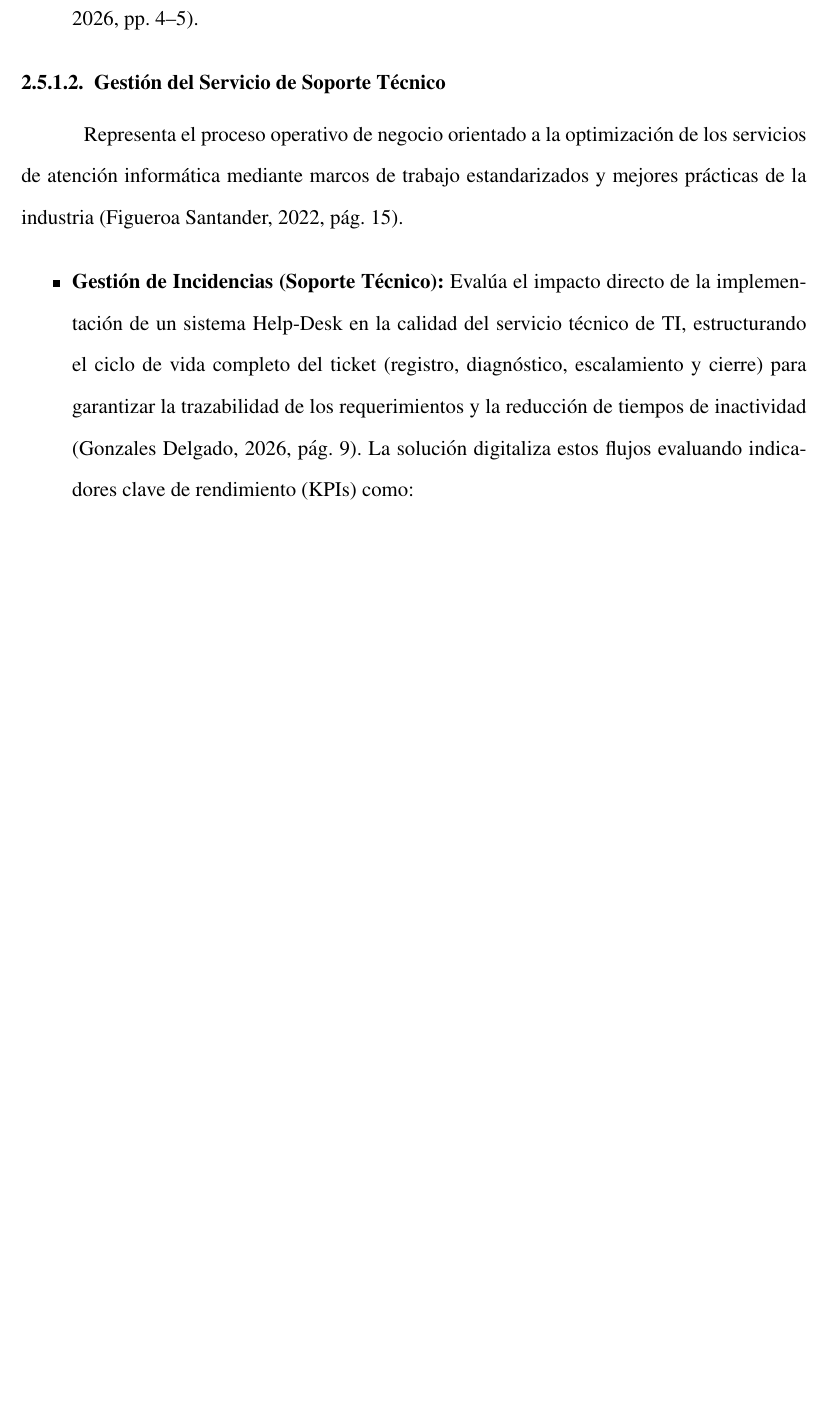
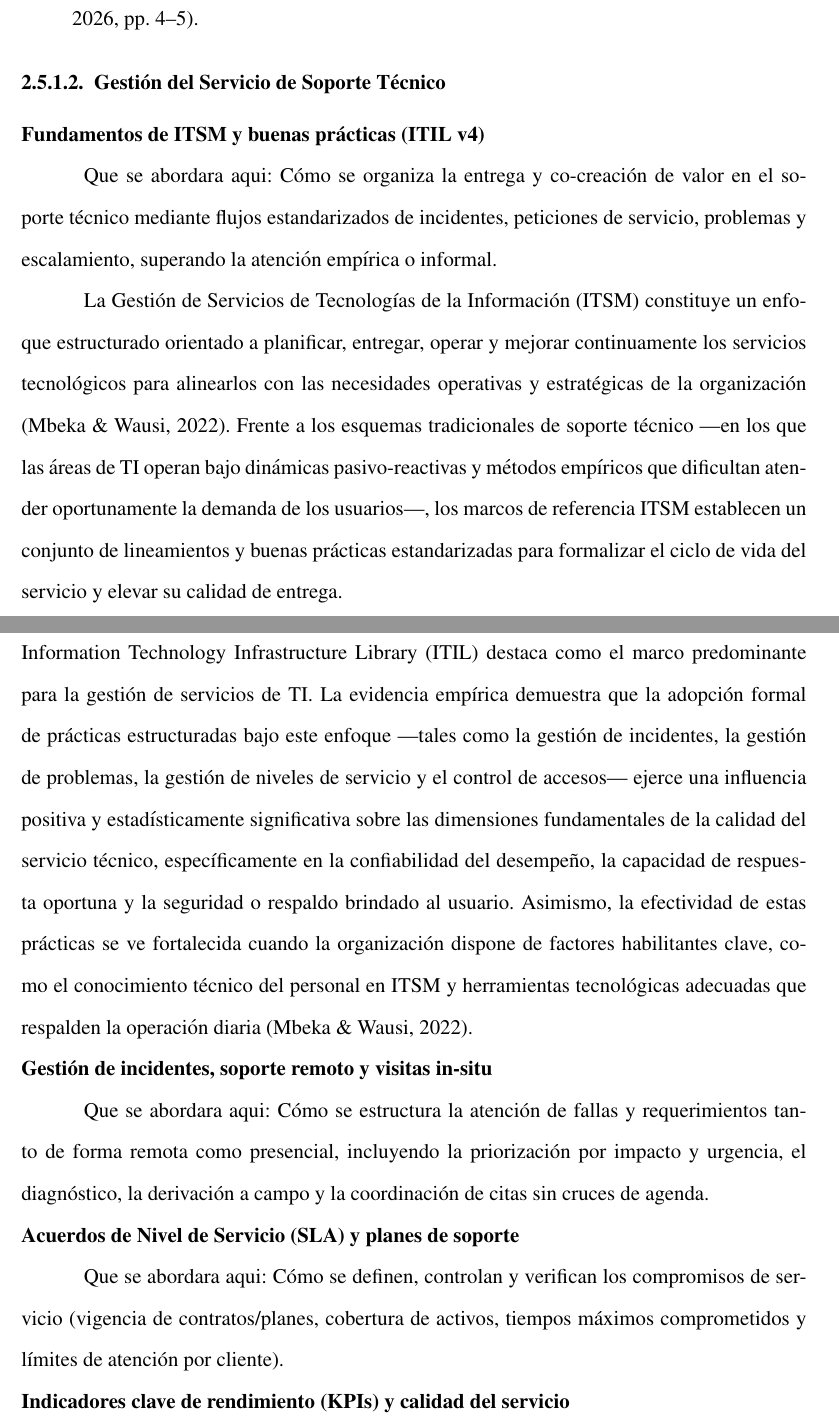
Before and after one commit to Denis-sys-a/TesisProyectoHelpDesk, a LaTeX thesis (main.tex, which reads Estructura/capitulo2.tex): part of page 54 of 124 before the commit and two parts of pages 54 and 55 of 125 after it, the two joined at a grey line, cut so that both start at the same text, the shorter picture padded with empty space. Compiled offline with pdfLaTeX.

Commit message:
Capitulo 2: Avanze del primer tema de la variable 2 del marco teorico

```diff
--- a/Estructura/capitulo2.tex
+++ b/Estructura/capitulo2.tex
@@ -285,9 +285,21 @@ En el contexto del sistema \textit{Help-Desk} y gestión de activos de TI (\text
 \end{itemize}
 
 \subsubsection{Gestión del Servicio de Soporte Técnico}
-\indent Representa el proceso operativo de negocio orientado a la optimización de los servicios de atención informática mediante marcos de trabajo estandarizados y mejores prácticas de la industria (Figueroa Santander, 2022, pág. 15).
+\noindent \textbf{Fundamentos de ITSM y buenas prácticas (ITIL v4)}\par
+Que se abordara aqui: Cómo se organiza la entrega y co-creación de valor en el soporte técnico mediante flujos estandarizados de incidentes, peticiones de servicio, problemas y escalamiento, superando la atención empírica o informal.
 
-\begin{itemize}
-    \item \textbf{Gestión de Incidencias (Soporte Técnico):} Evalúa el impacto directo de la implementación de un sistema Help-Desk en la calidad del servicio técnico de TI, estructurando el ciclo de vida completo del ticket (registro, diagnóstico, escalamiento y cierre) para garantizar la trazabilidad de los requerimientos y la reducción de tiempos de inactividad (Gonzales Delgado, 2026, pág. 9). La solución digitaliza estos flujos evaluando indicadores clave de rendimiento (KPIs) como:
-    \begin{itemize}
-        \item \textit{MTTR (Mean Time to Repair):} Tiempo promedio consumido en la resolución efectiva de fallas.
+La Gestión de Servicios de Tecnologías de la Información (ITSM) constituye un enfoque estructurado orientado a planificar, entregar, operar y mejorar continuamente los servicios tecnológicos para alinearlos con las necesidades operativas y estratégicas de la organización (Mbeka \& Wausi, 2022). Frente a los esquemas tradicionales de soporte técnico —en los que las áreas de TI operan bajo dinámicas pasivo-reactivas y métodos empíricos que dificultan atender oportunamente la demanda de los usuarios—, los marcos de referencia ITSM establecen un conjunto de lineamientos y buenas prácticas estandarizadas para formalizar el ciclo de vida del servicio y elevar su calidad de entrega.
+
+Dentro de los distintos estándares y marcos de referencia existentes en la industria, Information Technology Infrastructure Library (ITIL) destaca como el marco predominante para la gestión de servicios de TI. La evidencia empírica demuestra que la adopción formal de prácticas estructuradas bajo este enfoque —tales como la gestión de incidentes, la gestión de problemas, la gestión de niveles de servicio y el control de accesos— ejerce una influencia positiva y estadísticamente significativa sobre las dimensiones fundamentales de la calidad del servicio técnico, específicamente en la confiabilidad del desempeño, la capacidad de respuesta oportuna y la seguridad o respaldo brindado al usuario. Asimismo, la efectividad de estas prácticas se ve fortalecida cuando la organización dispone de factores habilitantes clave, como el conocimiento técnico del personal en ITSM y herramientas tecnológicas adecuadas que respalden la operación diaria (Mbeka \& Wausi, 2022).
+
+\noindent \textbf{Gestión de incidentes, soporte remoto y visitas in-situ}\par
+Que se abordara aqui: Cómo se estructura la atención de fallas y requerimientos tanto de forma remota como presencial, incluyendo la priorización por impacto y urgencia, el diagnóstico, la derivación a campo y la coordinación de citas sin cruces de agenda.
+
+
+\noindent \textbf{Acuerdos de Nivel de Servicio (SLA) y planes de soporte}\par
+Que se abordara aqui: Cómo se definen, controlan y verifican los compromisos de servicio (vigencia de contratos/planes, cobertura de activos, tiempos máximos comprometidos y límites de atención por cliente).
+
+
+\noindent \textbf{Indicadores clave de rendimiento (KPIs) y calidad del servicio}\par
+Que se abordara aqui: Cómo se mide objetivamente el desempeño operativo y la satisfacción del usuario mediante métricas como MTTA (tiempo medio de respuesta/reconocimiento), MTTR (tiempo medio de reparación/resolución), FCR (resolución al primer contacto) y CSAT (satisfacción del cliente).
+
```
Also changed, not shown: Estructura/referencias.tex (+2 -0 lines), Estructura/capitulo2.tex (6 more changed lines).
